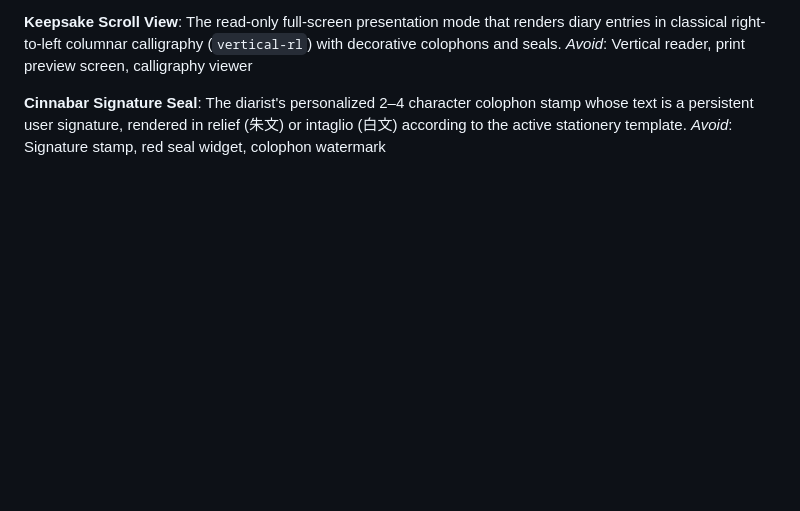
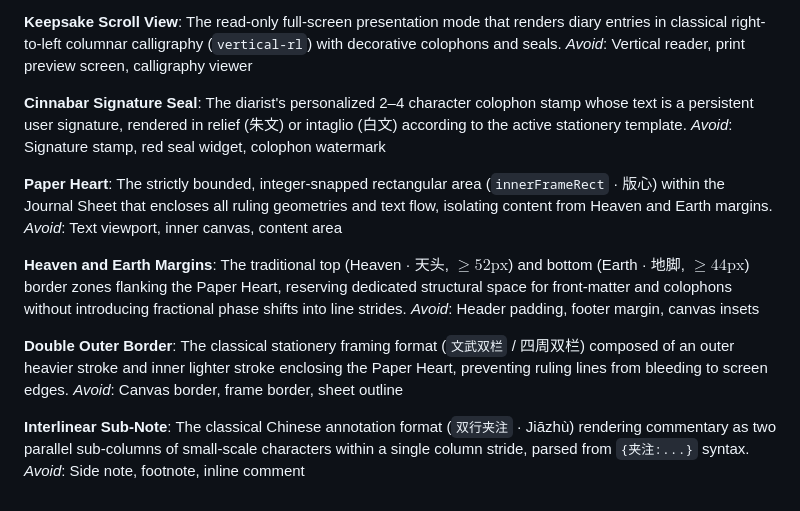
Before and after one commit to harry1029-ast/memodiary, a Markdown page: GLOSSARY.md, the part around the change. GitHub-like rendering; blank space fills up the shorter version.

Commit message:
docs: add ADR 0006, SPEC-006 and glossary updates for synchronized paper heart geometry

```diff
--- a/GLOSSARY.md
+++ b/GLOSSARY.md
@@ -79,3 +79,19 @@ _Avoid_: Vertical reader, print preview screen, calligraphy viewer
 **Cinnabar Signature Seal**:
 The diarist's personalized 2–4 character colophon stamp whose text is a persistent user signature, rendered in relief (朱文) or intaglio (白文) according to the active stationery template.
 _Avoid_: Signature stamp, red seal widget, colophon watermark
+
+**Paper Heart**:
+The strictly bounded, integer-snapped rectangular area (`innerFrameRect` · 版心) within the Journal Sheet that encloses all ruling geometries and text flow, isolating content from Heaven and Earth margins.
+_Avoid_: Text viewport, inner canvas, content area
+
+**Heaven and Earth Margins**:
+The traditional top (Heaven · 天头, $\ge 52\text{px}$) and bottom (Earth · 地脚, $\ge 44\text{px}$) border zones flanking the Paper Heart, reserving dedicated structural space for front-matter and colophons without introducing fractional phase shifts into line strides.
+_Avoid_: Header padding, footer margin, canvas insets
+
+**Double Outer Border**:
+The classical stationery framing format (`文武双栏` / 四周双栏) composed of an outer heavier stroke and inner lighter stroke enclosing the Paper Heart, preventing ruling lines from bleeding to screen edges.
+_Avoid_: Canvas border, frame border, sheet outline
+
+**Interlinear Sub-Note**:
+The classical Chinese annotation format (`双行夹注` · Jiāzhù) rendering commentary as two parallel sub-columns of small-scale characters within a single column stride, parsed from `{夹注:...}` syntax.
+_Avoid_: Side note, footnote, inline comment
```
Also changed, not shown: docs/adr/0006-synchronized-paper-heart-geometry-and-canvas-framing.md (added, +37 -0 lines), docs/specs/0006-synchronized-paper-heart-geometry-and-canvas-framing.md (added, +178 -0 lines).
